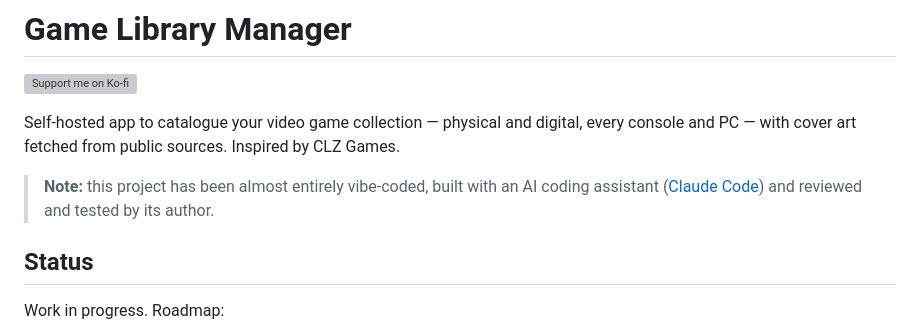
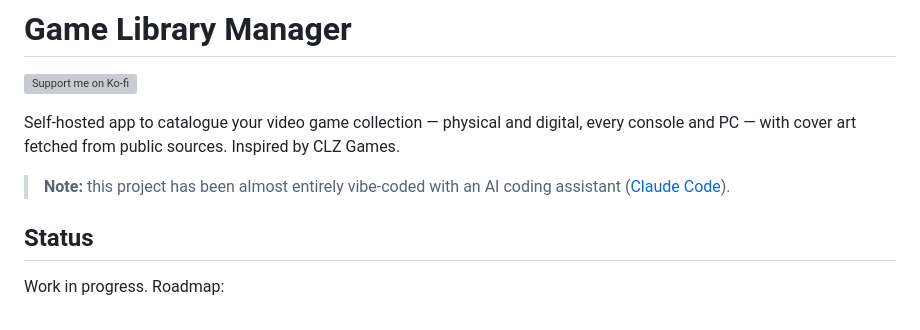
Before and after one commit to dodert/game-library-manager, a Markdown page: README.md, the part around the change. Rendered like a GitHub page; grey boxes are pictures that could not be loaded.

Commit message:
Keep the vibe-coding note to what is known
Co-Authored-By: Claude Opus 5.5 (1M context) <noreply@anthropic.com>
Claude-Session: https://claude.ai/code/session_01NCQoiqYyvrCvZW8YDcqS86

```diff
--- a/README.md
+++ b/README.md
@@ -4,7 +4,7 @@
 
 Self-hosted app to catalogue your video game collection — physical and digital, every console and PC — with cover art fetched from public sources. Inspired by CLZ Games.
 
-> **Note:** this project has been almost entirely vibe-coded, built with an AI coding assistant ([Claude Code](https://claude.com/claude-code)) and reviewed and tested by its author.
+> **Note:** this project has been almost entirely vibe-coded with an AI coding assistant ([Claude Code](https://claude.com/claude-code)).
 
 ## Status
 
```
